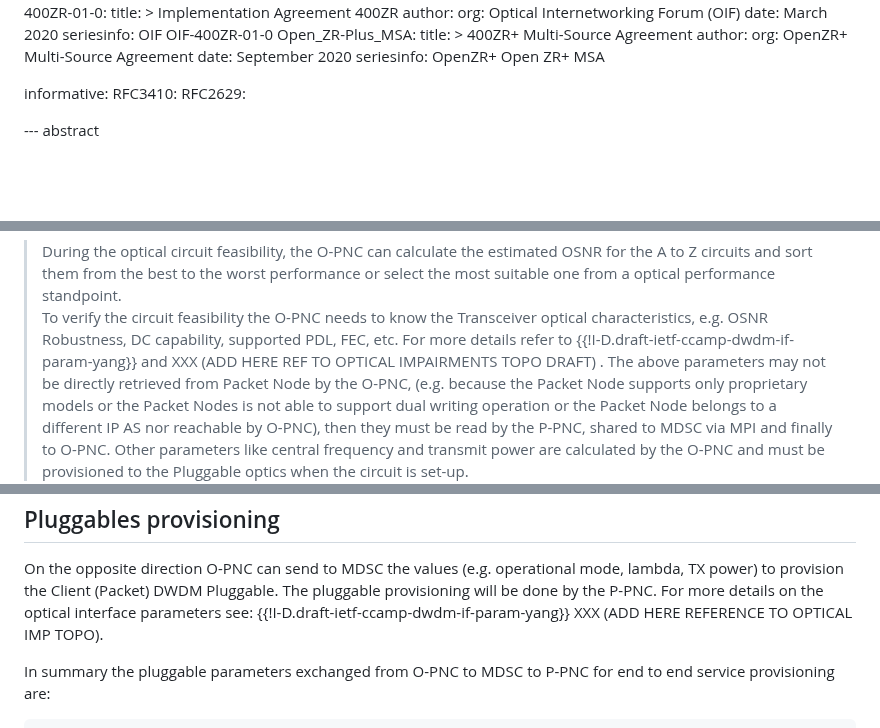
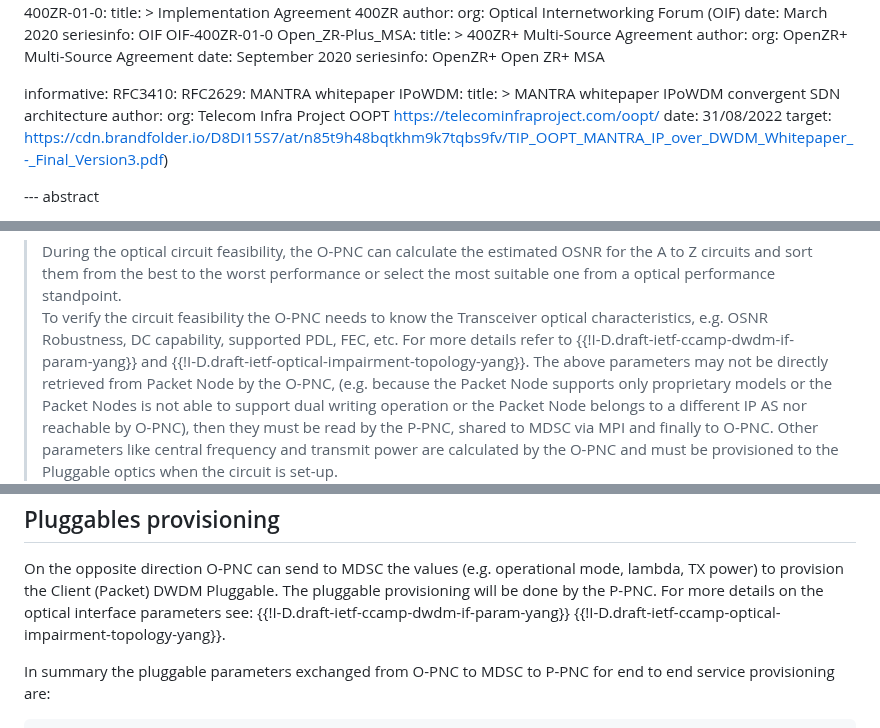
Before and after one commit to ggalimba56/draft-poidt-ccamp-actn-poi-pluggable, a Markdown page: draft-poidt-ccamp-actn-poi-pluggable.md, 3 parts joined by grey strips. Rendered like a GitHub page; blank space fills up the shorter version.

Commit message:
Update draft-poidt-ccamp-actn-poi-pluggable.md
added Mantra and impairments-topology draft references

```diff
--- a/draft-poidt-ccamp-actn-poi-pluggable.md
+++ b/draft-poidt-ccamp-actn-poi-pluggable.md
@@ -129,7 +129,8 @@ normative:
 informative:
   RFC3410:
   RFC2629:
-
+  MANTRA whitepaper IPoWDM: title: > MANTRA whitepaper IPoWDM convergent SDN architecture author: org: Telecom Infra Project OOPT https://telecominfraproject.com/oopt/
+  date: 31/08/2022 target: https://cdn.brandfolder.io/D8DI15S7/at/n85t9h48bqtkhm9k7tqbs9fv/TIP_OOPT_MANTRA_IP_over_DWDM_Whitepaper_-_Final_Version3.pdf)
 
 --- abstract
 
@@ -444,7 +445,7 @@ The figure {{my_figure-2}} describes the architecture of option 1.
    feasibility the O-PNC needs to know the Transceiver optical
    characteristics, e.g.  OSNR Robustness, DC capability, supported
    PDL, FEC, etc.  For more details refer to
-   {{!I-D.draft-ietf-ccamp-dwdm-if-param-yang}} and XXX (ADD HERE REF TO OPTICAL IMPAIRMENTS TOPO DRAFT) .
+   {{!I-D.draft-ietf-ccamp-dwdm-if-param-yang}} and {{!I-D.draft-ietf-optical-impairment-topology-yang}}.
    The above parameters may not be directly retrieved
    from Packet Node by the O-PNC, (e.g. because the Packet Node
    supports only proprietary models or the Packet Nodes is not able
@@ -528,7 +529,8 @@ The figure {{my_figure-2}} describes the architecture of option 1.
    operational mode, lambda, TX power) to provision the Client (Packet)
    DWDM Pluggable.  The pluggable provisioning will be done by the
    P-PNC.  For more details on the optical interface parameters see:
-   {{!I-D.draft-ietf-ccamp-dwdm-if-param-yang}} XXX (ADD HERE REFERENCE TO OPTICAL IMP TOPO).
+   {{!I-D.draft-ietf-ccamp-dwdm-if-param-yang}}
+   {{!I-D.draft-ietf-ccamp-optical-impairment-topology-yang}}.
 
    In summary the pluggable parameters exchanged from O-PNC to MDSC
      to P-PNC for end to end service provisioning are:
```
Also changed, not shown: other parts of draft-poidt-ccamp-actn-poi-pluggable.md (+1 -1 lines).
